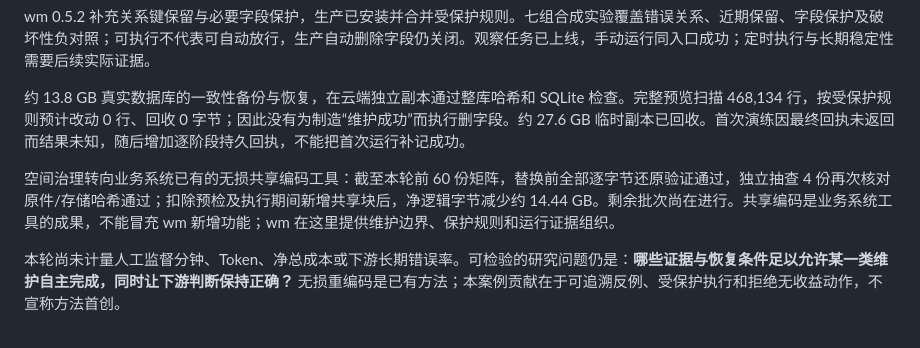
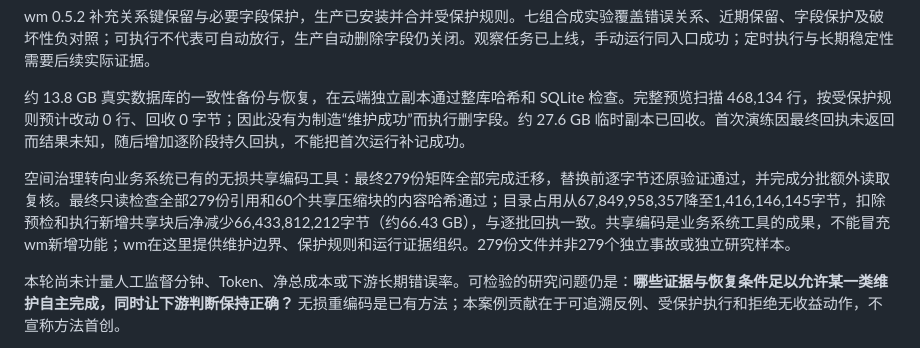
Before and after one commit to metabolism-tools/workspace-metabolism, a Markdown page: docs/case-studies/research-engine-db-rot.md, the part around the change. GitHub-like rendering.

Commit message:
Record completed lossless evidence migration in case study

```diff
--- a/docs/case-studies/research-engine-db-rot.md
+++ b/docs/case-studies/research-engine-db-rot.md
@@ -277,7 +277,7 @@ wm 0.5.2 补充关系键保留与必要字段保护，生产已安装并合并
 
 约 13.8 GB 真实数据库的一致性备份与恢复，在云端独立副本通过整库哈希和 SQLite 检查。完整预览扫描 468,134 行，按受保护规则预计改动 0 行、回收 0 字节；因此没有为制造“维护成功”而执行删字段。约 27.6 GB 临时副本已回收。首次演练因最终回执未返回而结果未知，随后增加逐阶段持久回执，不能把首次运行补记成功。
 
-空间治理转向业务系统已有的无损共享编码工具：截至本轮前 60 份矩阵，替换前全部逐字节还原验证通过，独立抽查 4 份再次核对原件/存储哈希通过；扣除预检及执行期间新增共享块后，净逻辑字节减少约 14.44 GB。剩余批次尚在进行。共享编码是业务系统工具的成果，不能冒充 wm 新增功能；wm 在这里提供维护边界、保护规则和运行证据组织。
+空间治理转向业务系统已有的无损共享编码工具：最终279份矩阵全部完成迁移，替换前逐字节还原验证通过，并完成分批额外读取复核。最终只读检查全部279份引用和60个共享压缩块的内容哈希通过；目录占用从67,849,958,357降至1,416,146,145字节，扣除预检和执行新增共享块后净减少66,433,812,212字节（约66.43 GB），与逐批回执一致。共享编码是业务系统工具的成果，不能冒充wm新增功能；wm在这里提供维护边界、保护规则和运行证据组织。279份文件并非279个独立事故或独立研究样本。
 
 本轮尚未计量人工监督分钟、Token、净总成本或下游长期错误率。可检验的研究问题仍是：**哪些证据与恢复条件足以允许某一类维护自主完成，同时让下游判断保持正确？** 无损重编码是已有方法；本案例贡献在于可追溯反例、受保护执行和拒绝无收益动作，不宣称方法首创。
 
```
